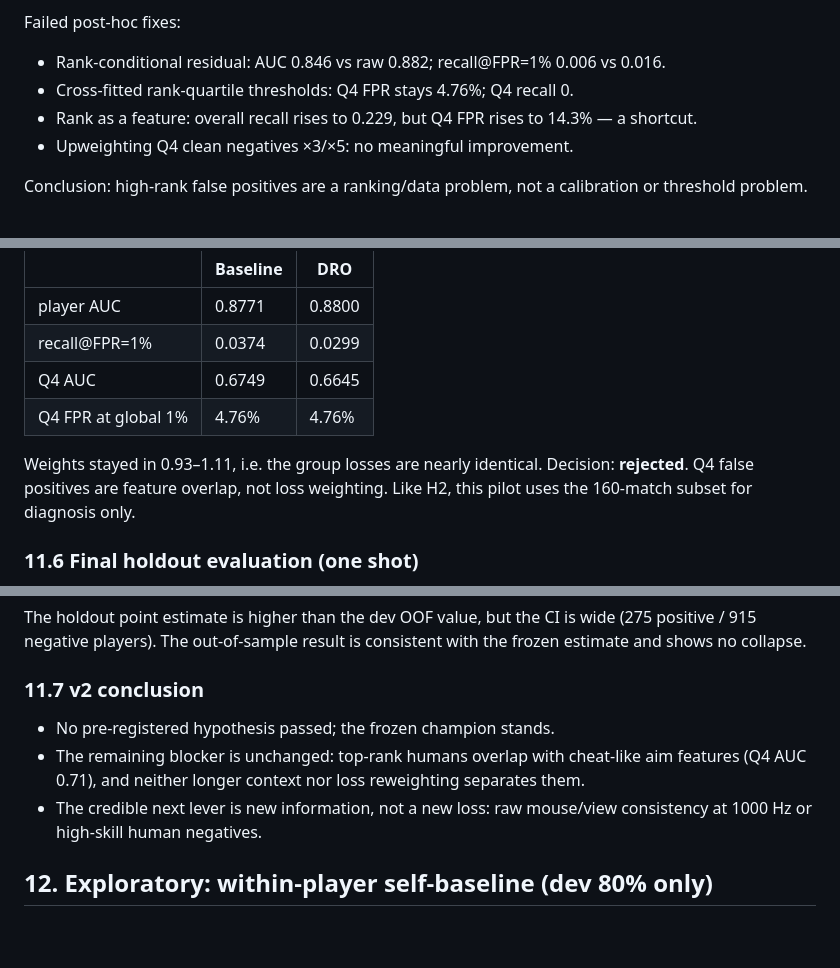
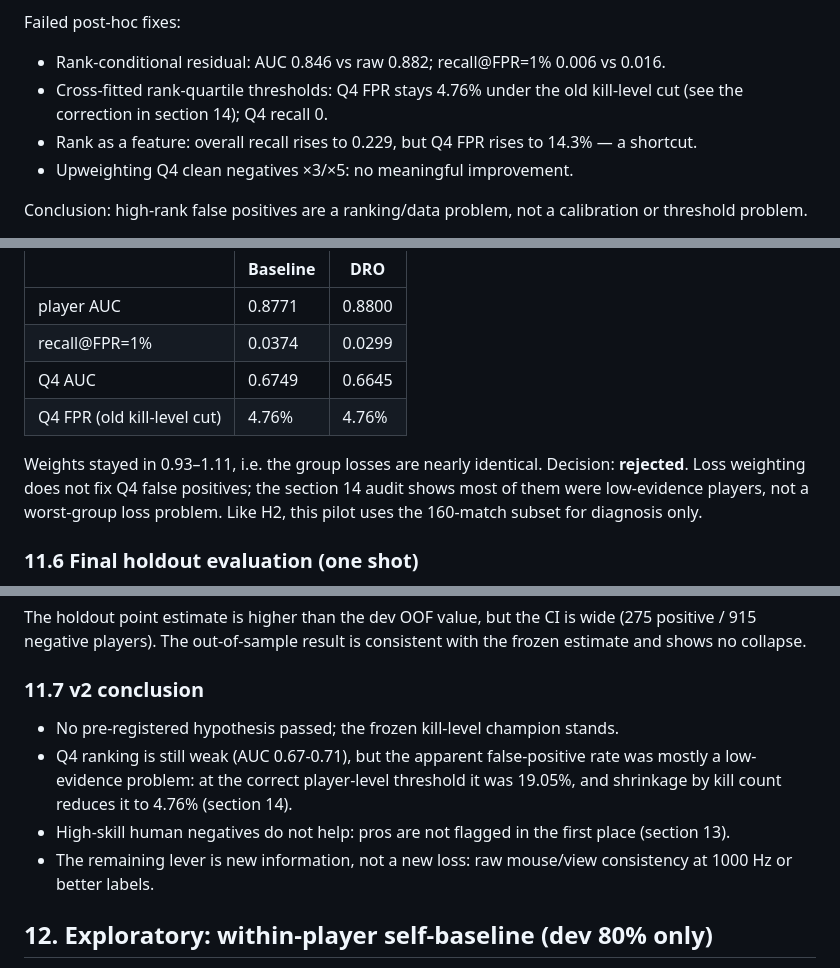
Before and after one commit to wwkkyy0325/ValveGuard, a Markdown page: reports/REPORT.md, 3 parts joined by grey strips. Drawn GitHub-style; blank space fills up the shorter version.

Commit message:
docs: reconcile the corrected Q4 FPR across the report

```diff
--- a/reports/REPORT.md
+++ b/reports/REPORT.md
@@ -107,7 +107,8 @@ score set; on the champion's own OOF scores it is 19.05% (section 14).
 Failed post-hoc fixes:
 
 - Rank-conditional residual: AUC 0.846 vs raw 0.882; recall@FPR=1% 0.006 vs 0.016.
-- Cross-fitted rank-quartile thresholds: Q4 FPR stays 4.76%; Q4 recall 0.
+- Cross-fitted rank-quartile thresholds: Q4 FPR stays 4.76% under the old
+  kill-level cut (see the correction in section 14); Q4 recall 0.
 - Rank as a feature: overall recall rises to 0.229, but Q4 FPR rises to 14.3% — a shortcut.
 - Upweighting Q4 clean negatives ×3/×5: no meaningful improvement.
 
@@ -248,11 +249,13 @@ unknown, four adaptive reweighting iterations with inner 2-fold loss estimates:
 | player AUC | 0.8771 | 0.8800 |
 | recall@FPR=1% | 0.0374 | 0.0299 |
 | Q4 AUC | 0.6749 | 0.6645 |
-| Q4 FPR at global 1% | 4.76% | 4.76% |
+| Q4 FPR (old kill-level cut) | 4.76% | 4.76% |
 
 Weights stayed in 0.93–1.11, i.e. the group losses are nearly identical.
-Decision: **rejected**. Q4 false positives are feature overlap, not loss
-weighting. Like H2, this pilot uses the 160-match subset for diagnosis only.
+Decision: **rejected**. Loss weighting does not fix Q4 false positives; the
+section 14 audit shows most of them were low-evidence players, not a
+worst-group loss problem. Like H2, this pilot uses the 160-match subset for
+diagnosis only.
 
 ### 11.6 Final holdout evaluation (one shot)
 
@@ -274,12 +277,15 @@ consistent with the frozen estimate and shows no collapse.
 
 ### 11.7 v2 conclusion
 
-- No pre-registered hypothesis passed; the frozen champion stands.
-- The remaining blocker is unchanged: top-rank humans overlap with cheat-like
-  aim features (Q4 AUC 0.71), and neither longer context nor loss reweighting
-  separates them.
-- The credible next lever is new information, not a new loss: raw mouse/view
-  consistency at 1000 Hz or high-skill human negatives.
+- No pre-registered hypothesis passed; the frozen kill-level champion stands.
+- Q4 ranking is still weak (AUC 0.67-0.71), but the apparent false-positive
+  rate was mostly a low-evidence problem: at the correct player-level
+  threshold it was 19.05%, and shrinkage by kill count reduces it to 4.76%
+  (section 14).
+- High-skill human negatives do not help: pros are not flagged in the first
+  place (section 13).
+- The remaining lever is new information, not a new loss: raw mouse/view
+  consistency at 1000 Hz or better labels.
 
 ## 12. Exploratory: within-player self-baseline (dev 80% only)
 
```
Also changed, not shown: docs/llmwiki/experiments.md (+3 -1 lines), docs/llmwiki/next-session.md (+2 -1 lines).
